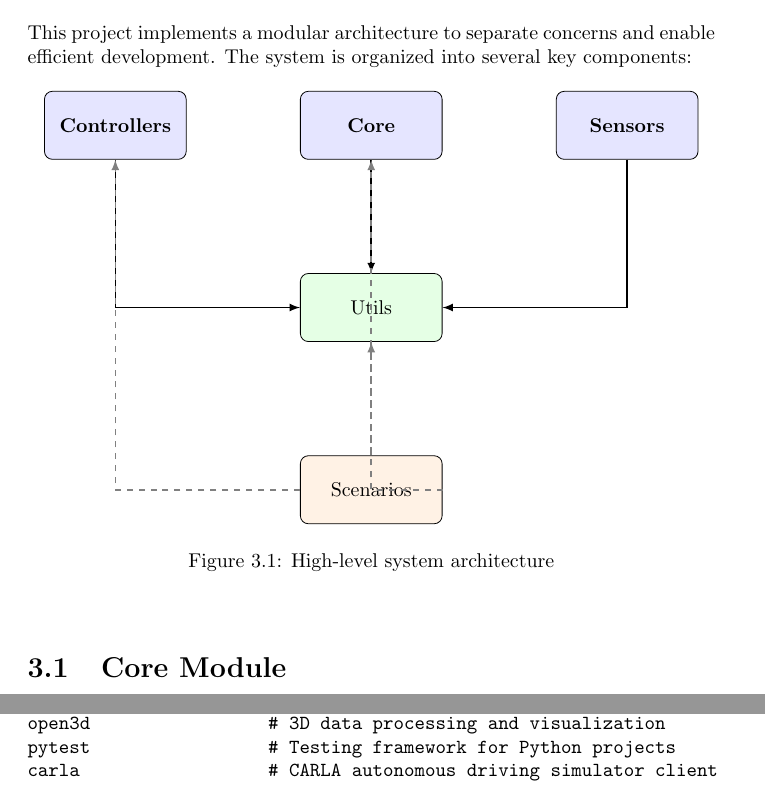
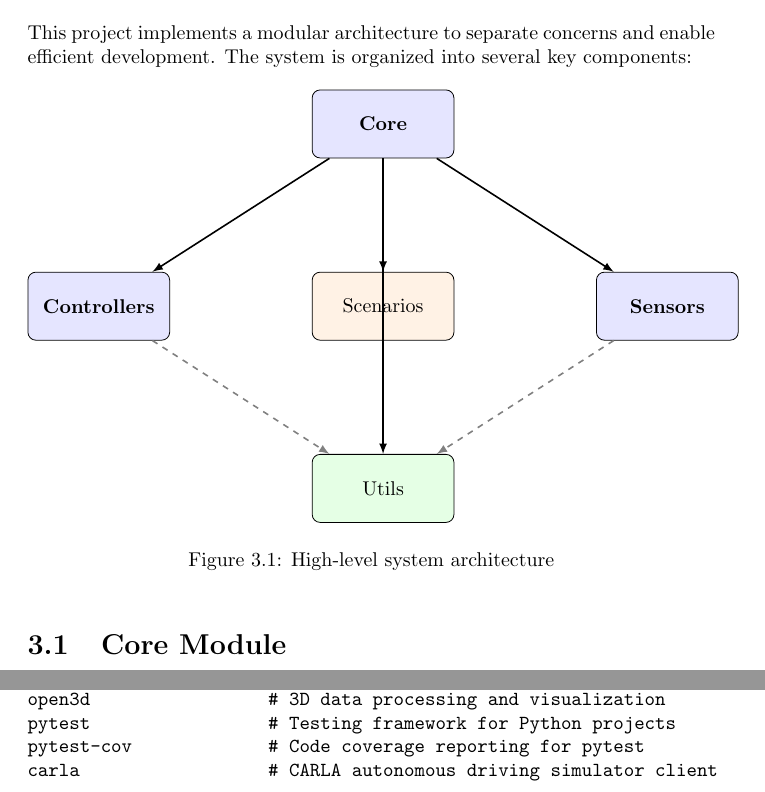
Before and after one commit to Agostax0/SmartVehicular-Project, a LaTeX document (report/report.tex, which reads report/sections/design.tex, report/sections/requirements.tex, report/sections/technologies.tex): two parts of pages 14 and 24 of 39, joined at a grey line, cut so that both start at the same text. Compiled offline with pdfLaTeX.

Commit message:
docs: fixed design shema

```diff
--- a/report/sections/design.tex
+++ b/report/sections/design.tex
@@ -2,35 +2,37 @@ This project implements a modular architecture to separate concerns and enable e
 
 \begin{figure}[h]
     \centering
-    \begin{center}
     \begin{tikzpicture}[node distance=2cm, >=latex]
       \tikzset{
         module/.style={draw, fill=blue!10, rounded corners, minimum height=1.2cm, minimum width=2.5cm, align=center, font=\bfseries},
-        submodule/.style={draw, fill=yellow!10, rounded corners, minimum height=1.2cm, minimum width=2.5cm, align=center},
+        submodule/.style={draw, rounded corners, minimum height=1.2cm, minimum width=2.5cm, align=center},
         flow/.style={->, thick},
         dep/.style={->, dashed, thick, draw=gray}
       }
 
-      % Nodes
+      % Top: Core (orchestrator)
       \node[module] (core) {Core};
-      \node[module, left=2cm of core] (controllers) {Controllers};
-      \node[module, right=2cm of core] (sensors) {Sensors};
 
-      \node[submodule, fill=green!10, below=2cm of core] (utils) {Utils};
-      \node[submodule, fill=orange!10, below=2cm of utils] (scenarios) {Scenarios};
+      % Middle row: Controllers, Scenarios, Sensors
+      \node[module, below left=2cm and 2.5cm of core] (controllers) {Controllers};
+      \node[submodule, fill=orange!10, below=2cm of core] (scenarios) {Scenarios};
+      \node[module, below right=2cm and 2.5cm of core] (sensors) {Sensors};
 
-      % Connections
+      % Bottom: Utils (shared)
+      \node[submodule, fill=green!10, below=2cm of scenarios] (utils) {Utils};
+
+      % Core depends on everything
+      \draw[flow] (core) -- (controllers);
+      \draw[flow] (core) -- (scenarios);
+      \draw[flow] (core) -- (sensors);
       \draw[flow] (core) -- (utils);
-      \draw[flow] (controllers) |- (utils);
-      \draw[flow] (sensors) |- (utils);
 
-      \draw[dep] (scenarios) -- (utils);
-      \draw[dep] (scenarios.west) -| (controllers.south);
-      \draw[dep] (scenarios.east) -| (core.south);
+      % Controllers and Sensors also use Utils
+      \draw[dep] (controllers) -- (utils);
+      \draw[dep] (sensors) -- (utils);
 
     \end{tikzpicture}
     \caption{High-level system architecture}
-    \end{center}
 \end{figure}
 
 \section{Core Module}
--- a/report/sections/requirements.tex
+++ b/report/sections/requirements.tex
@@ -219,6 +219,7 @@ cv2                    # OpenCV Python bindings
 future                 # Python 2/3 compatibility utilities
 open3d                 # 3D data processing and visualization
 pytest                 # Testing framework for Python projects
+pytest-cov             # Code coverage reporting for pytest
 carla                  # CARLA autonomous driving simulator client
 \end{verbatim}
 
--- a/report/sections/technologies.tex
+++ b/report/sections/technologies.tex
@@ -174,5 +174,6 @@ cv2                    # OpenCV Python bindings
 future                 # Python 2/3 compatibility utilities
 open3d                 # 3D data processing and visualization
 pytest                 # Testing framework for Python projects
+pytest-cov             # Code coverage reporting for pytest
 carla                  # CARLA autonomous driving simulator client
 \end{verbatim}
```
